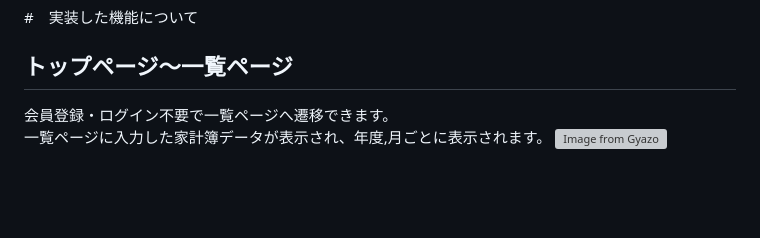
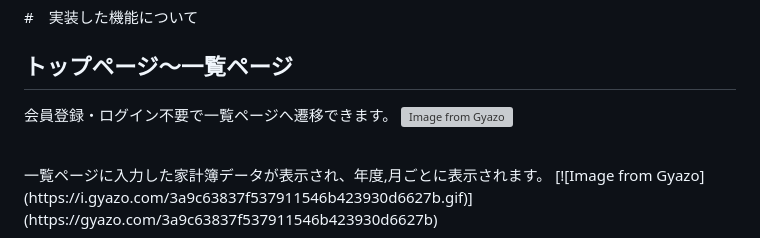
Before and after one commit to ryoppie/kakeibo2, a Markdown page: README.md, the part around the change. GitHub-like rendering; grey boxes are pictures that could not be loaded.

Commit message:
README画像追加

```diff
--- a/README.md
+++ b/README.md
@@ -50,6 +50,8 @@ https://docs.google.com/spreadsheets/d/1zUQOTKA4L67tJSsdA1f5q1RXBMleyKQojlx0BXdd
 
 ## トップページ〜一覧ページ
 会員登録・ログイン不要で一覧ページへ遷移できます。
+[![Image from Gyazo](https://i.gyazo.com/90e631353c1a21833cc0633982149955.gif)](https://gyazo.com/90e631353c1a21833cc0633982149955)
+
 <br>
 一覧ページに入力した家計簿データが表示され、年度,月ごとに表示されます。
 [![Image from Gyazo](https://i.gyazo.com/3a9c63837f537911546b423930d6627b.gif)](https://gyazo.com/3a9c63837f537911546b423930d6627b)
```
